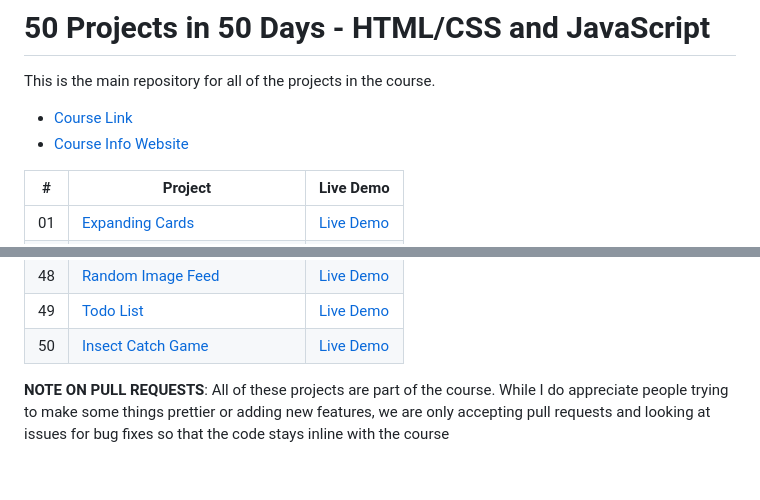
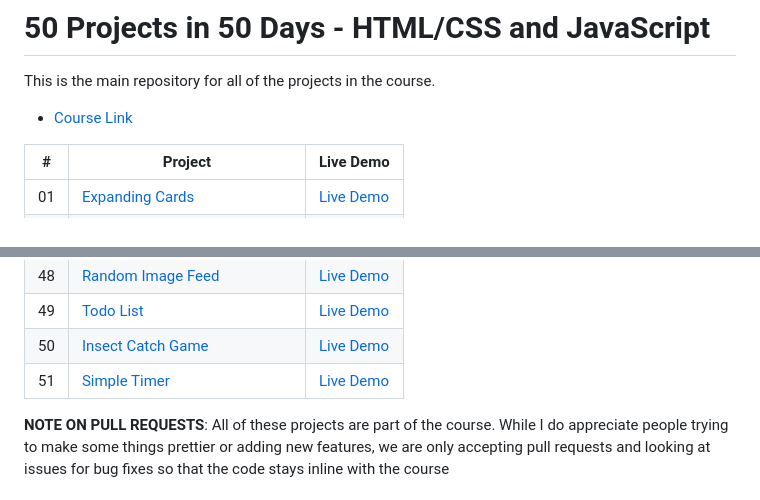
Before and after one commit to fortune312/50projects50days, a Markdown page: README.md, 2 parts joined by grey strips. Drawn GitHub-style.

```diff
--- a/README.md
+++ b/README.md
@@ -2,8 +2,8 @@
 
 This is the main repository for all of the projects in the course.
 
--   [Course Link](https://www.udemy.com/course/50-projects-50-days)
--   [Course Info Website](https://50projects50days.com)
+-   [Course Link](https://www.traversymedia.com/50-Projects-In-50-Days)
+
 
 |  #  | Project                                                                                                                     | Live Demo                                                                         |
 | :-: | --------------------------------------------------------------------------------------------------------------------------- | --------------------------------------------------------------------------------- |
@@ -57,6 +57,7 @@ This is the main repository for all of the projects in the course.
 | 48  | [Random Image Feed](https://github.com/bradtraversy/50projects50days/tree/master/random-image-generator)                         | [Live Demo](https://50projects50days.com/projects/random-image-feed/)             |
 | 49  | [Todo List](https://github.com/bradtraversy/50projects50days/tree/master/todo-list)                                         | [Live Demo](https://50projects50days.com/projects/todo-list/)                     |
 | 50  | [Insect Catch Game](https://github.com/bradtraversy/50projects50days/tree/master/insect-catch-game)                         | [Live Demo](https://50projects50days.com/projects/insect-catch-game/)             |
+| 51  | [Simple Timer](https://github.com/bradtraversy/50projects50days/tree/master/simple-timer)                                   | [Live Demo](https://50projects50days.com/projects/simple-timer/)             |
 
 **NOTE ON PULL REQUESTS**: All of these projects are part of the course. While I do appreciate people trying to make some things prettier or adding new features, we are only accepting pull requests and looking at issues for bug fixes so that the code stays inline with the course
 
```
